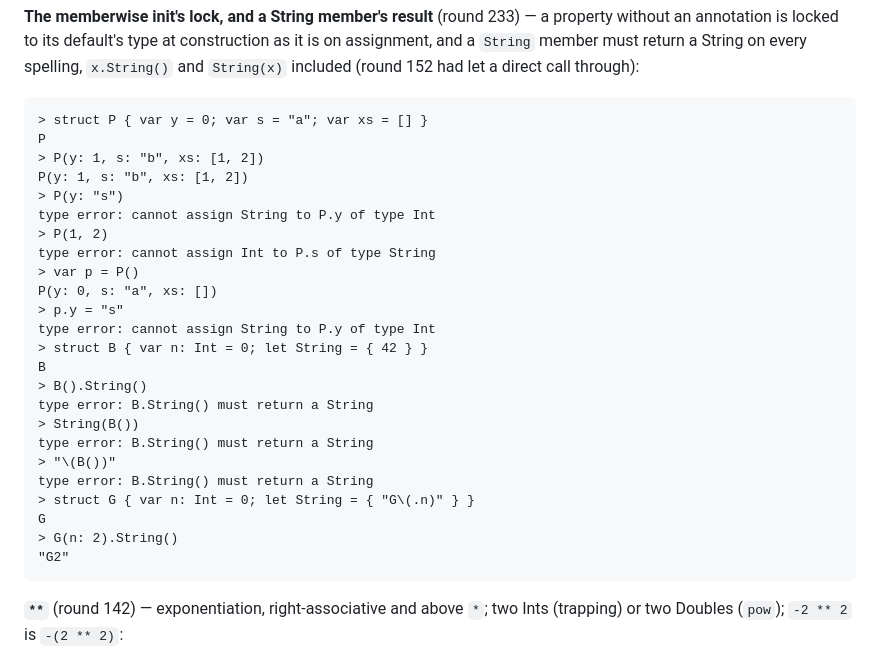
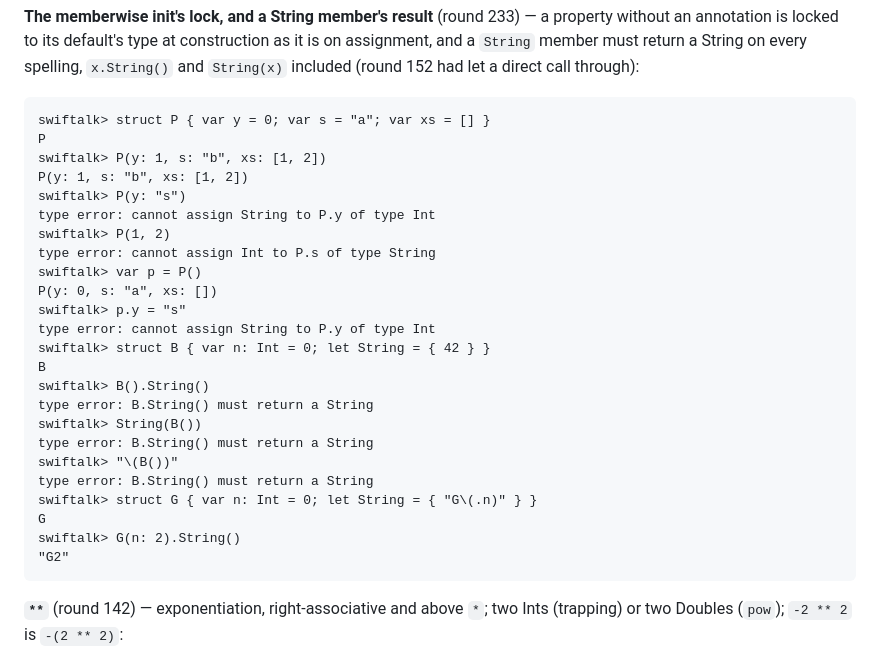
Before and after one commit to dankogai/swiftalk, a Markdown page: Status.md, the part around the change. GitHub-like rendering.

Commit message:
Round 233, follow-up: the Status.md block in the transcript form — a text fence and swiftalk> prompts, as every other block, so replay-status.py runs it (158 blocks)
Co-Authored-By: Claude Fable 5.1 <noreply@anthropic.com>

````diff
--- a/Status.md
+++ b/Status.md
@@ -1963,30 +1963,30 @@ construction as it is on assignment, and a `String` member must return
 a String on every spelling, `x.String()` and `String(x)` included
 (round 152 had let a direct call through):
 
-```
-> struct P { var y = 0; var s = "a"; var xs = [] }
+```text
+swiftalk> struct P { var y = 0; var s = "a"; var xs = [] }
 P
-> P(y: 1, s: "b", xs: [1, 2])
+swiftalk> P(y: 1, s: "b", xs: [1, 2])
 P(y: 1, s: "b", xs: [1, 2])
-> P(y: "s")
+swiftalk> P(y: "s")
 type error: cannot assign String to P.y of type Int
-> P(1, 2)
+swiftalk> P(1, 2)
 type error: cannot assign Int to P.s of type String
-> var p = P()
+swiftalk> var p = P()
 P(y: 0, s: "a", xs: [])
-> p.y = "s"
+swiftalk> p.y = "s"
 type error: cannot assign String to P.y of type Int
-> struct B { var n: Int = 0; let String = { 42 } }
+swiftalk> struct B { var n: Int = 0; let String = { 42 } }
 B
-> B().String()
+swiftalk> B().String()
 type error: B.String() must return a String
-> String(B())
+swiftalk> String(B())
 type error: B.String() must return a String
-> "\(B())"
+swiftalk> "\(B())"
 type error: B.String() must return a String
-> struct G { var n: Int = 0; let String = { "G\(.n)" } }
+swiftalk> struct G { var n: Int = 0; let String = { "G\(.n)" } }
 G
-> G(n: 2).String()
+swiftalk> G(n: 2).String()
 "G2"
 ```
 
````
